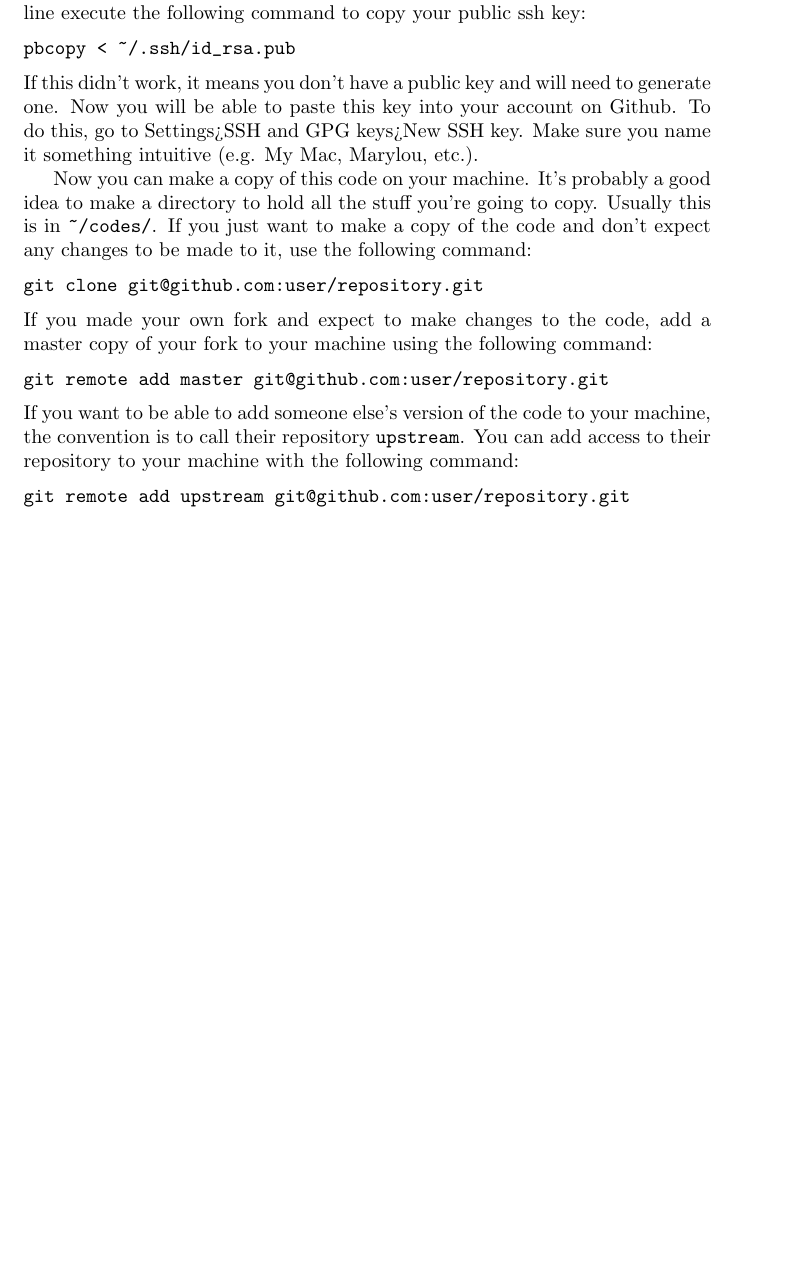
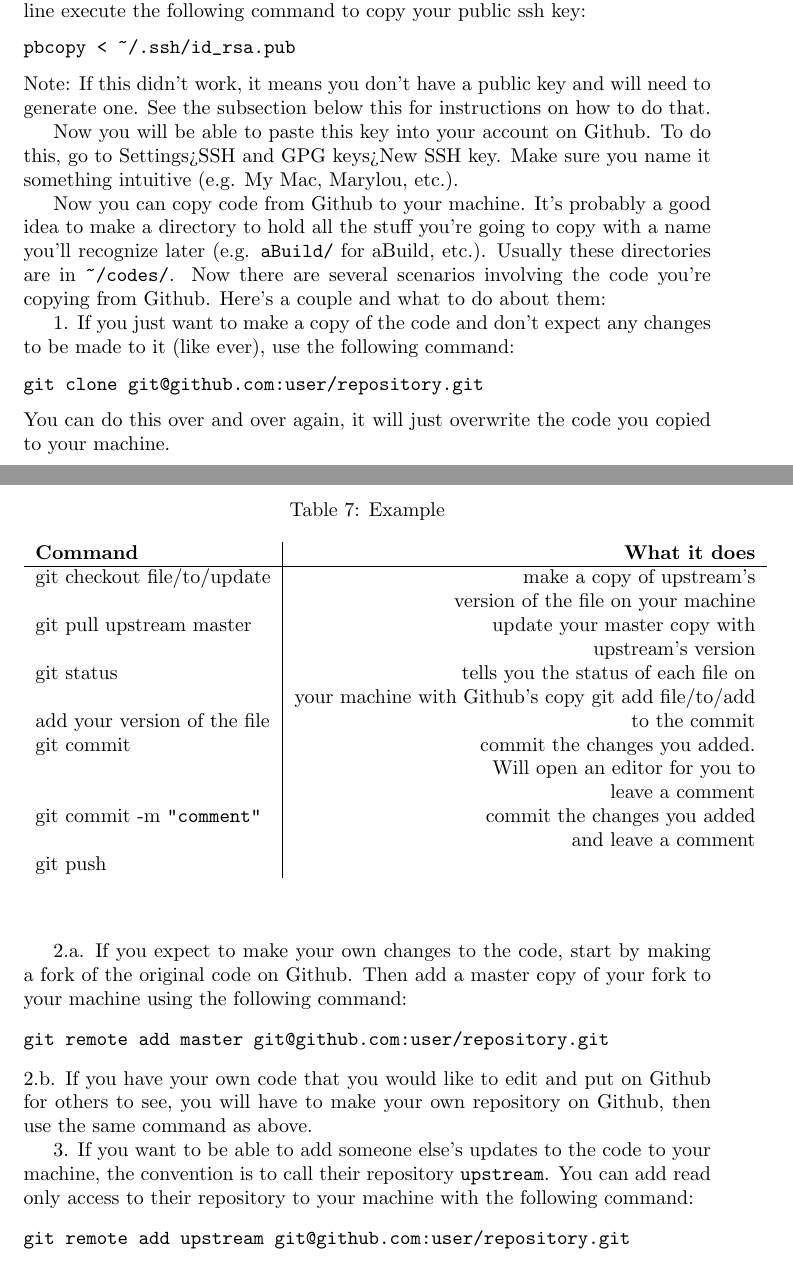
Before and after one commit to lydiash/aBuildReferenceGuide, a LaTeX document (refGuide.tex): part of page 4 of 5 before the commit and two parts of pages 4 and 5 of 6 after it, the two joined at a grey line, cut so that both start at the same text, the shorter picture padded with empty space. Compiled offline with pdfLaTeX.

Commit message:
More changes, including Git section

```diff
--- a/refGuide.tex
+++ b/refGuide.tex
@@ -242,31 +244,43 @@ your public ssh key:
 \begin{verbatim}
 pbcopy < ~/.ssh/id_rsa.pub
 \end{verbatim}
-If this didn't work, it means you don't have a public key and will
-need to generate one.
-%%%%%WE NEED TO FIGURE OUT HOW TO DO THIS AGAIN. CAN'T FIND THE
-%%%%%WEBPAGE WE RECEIVED OUR INSTRUCTIONS FROM
+Note: If this didn't work, it means you don't have a public key and will
+need to generate one. See the subsection below this for instructions
+on how to do that.
+
 Now you will be able to paste this key into your account on Github. To
 do this, go to Settings>SSH and GPG keys>New SSH key. Make sure you
 name it something intuitive (e.g. My Mac, Marylou, etc.).
 
-Now you can make a copy of this code on your machine. It's probably a
-good idea to make a directory to hold all the stuff you're going to
-copy. Usually this is in \verb|~/codes/|. If you just want to make a
-copy of the code and don't expect any changes to be made to it, use
-the following command:
+Now you can copy code from Github to your machine. It's
+probably a good idea to make a directory to hold all the stuff you're
+going to copy with a name you'll recognize later (e.g. \verb|aBuild/|
+for aBuild, etc.). Usually these directories are in
+\verb|~/codes/|. Now there are several scenarios involving the code
+you're copying from Github. Here's a couple and what to do about them:
+
+1. If you just want to make a copy of the code and don't
+expect any changes to be made to it (like ever), use the following command:
 \begin{verbatim}
 git clone git@github.com:user/repository.git
 \end{verbatim}
-If you made your own fork and  expect to make changes to the code, add
-a master copy of your fork to your machine using the following command:
+You can do this over and over again, it will just overwrite the code
+you copied to your machine.
+
+2.a. If you expect to make your own changes to the code, start by making
+a fork of the original code on Github. Then add a master copy of your
+fork to your machine using the following command:
 \begin{verbatim}
 git remote add master git@github.com:user/repository.git
 \end{verbatim}
-If you want to be able to add someone else's version of the code to
+2.b. If you have your own code that you would like to edit and put on
+Github for others to see, you will have to make your own repository on
+Github, then use the same command as above.
+
+3. If you want to be able to add someone else's updates to the code to
 your machine, the convention is to call their repository
-\verb|upstream|. You can add access to their repository to your
-machine with the following command:
+\verb|upstream|. You can add read only access to their repository to
+your machine with the following command:
 \begin{verbatim}
 git remote add upstream git@github.com:user/repository.git
 \end{verbatim}
@@ -274,3 +292,35 @@ git remote add upstream git@github.com:user/repository.git
+\begin{table}
+        \begin{center}
+                \caption{Example}
+                \label{git}
+                \begin{tabular}{l|r}
+                  \textbf{Command} & \textbf{What it does}\\
+                  \hline
+                  git checkout file/to/update & make a copy of upstream's \\
+                                   & version of the file on your machine \\
+                  git pull upstream master & update your master copy
+                                             with \\
+                                   & upstream's version \\
+                  git status & tells you the status of each file on \\
+                                   & your machine with Github's copy
+                  git add file/to/add & add your version of the file
+                                   & to the commit \\
+                  git commit & commit the changes
+                               you added. \\
+                                   & Will open an editor for you to \\
+                                   & leave a comment\\
+                  git commit -m \verb|"comment"|& commit the changes
+                                                  you added \\
+                   & and leave a comment \\
+                  git push %%%this isn't done yet, figure it out
+                \end{tabular}
+        \end{center}
+\end{table}
+
+
+\subsection{SSH key generation}
+%%%%%WE NEED TO FIGURE OUT HOW TO DO THIS AGAIN. CAN'T FIND THE
+%%%%%WEBPAGE WE RECEIVED OUR INSTRUCTIONS FROM
 
 \section{Initialization Process}
 \subsection{git download}
```
Also changed, not shown: refGuide.tex (16 more changed lines).
